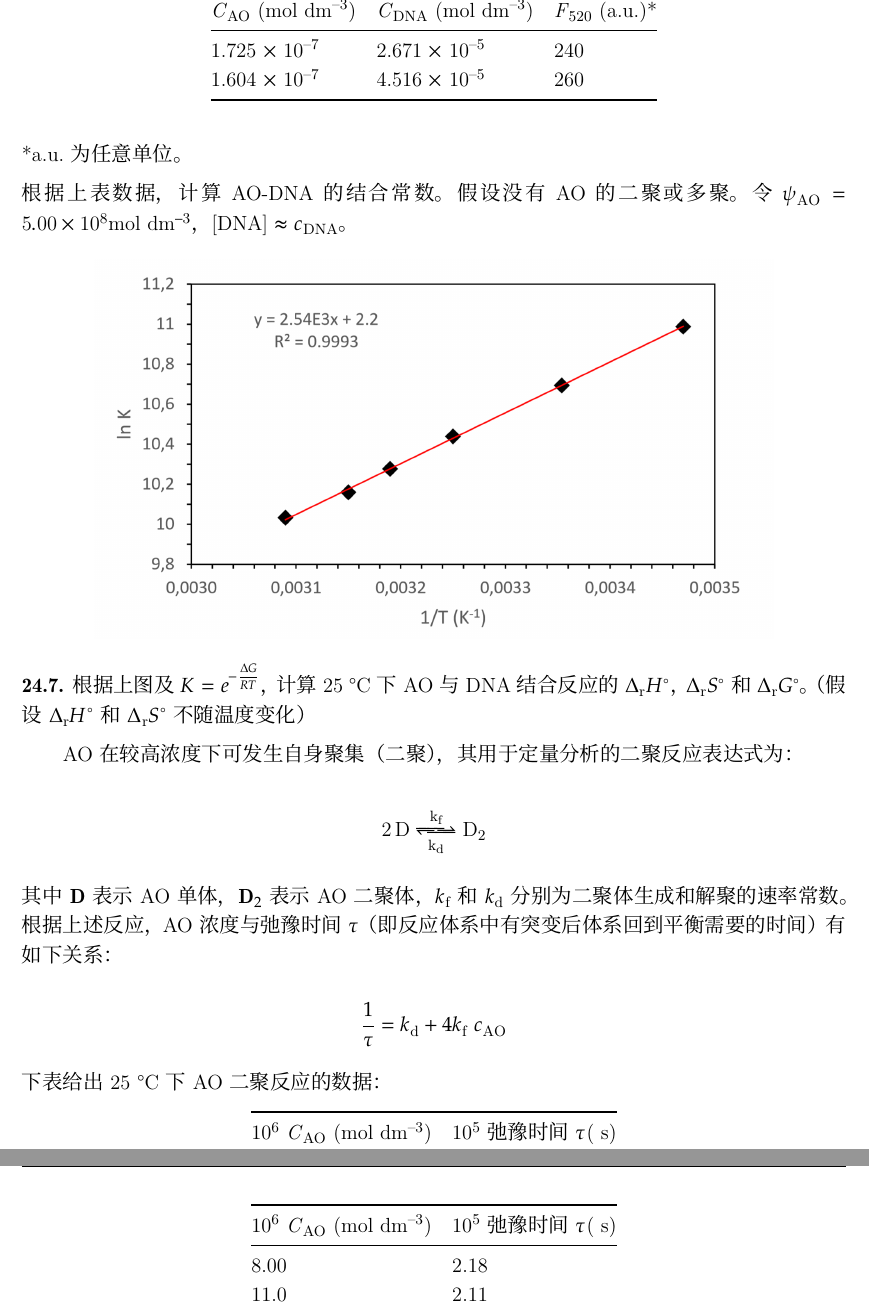
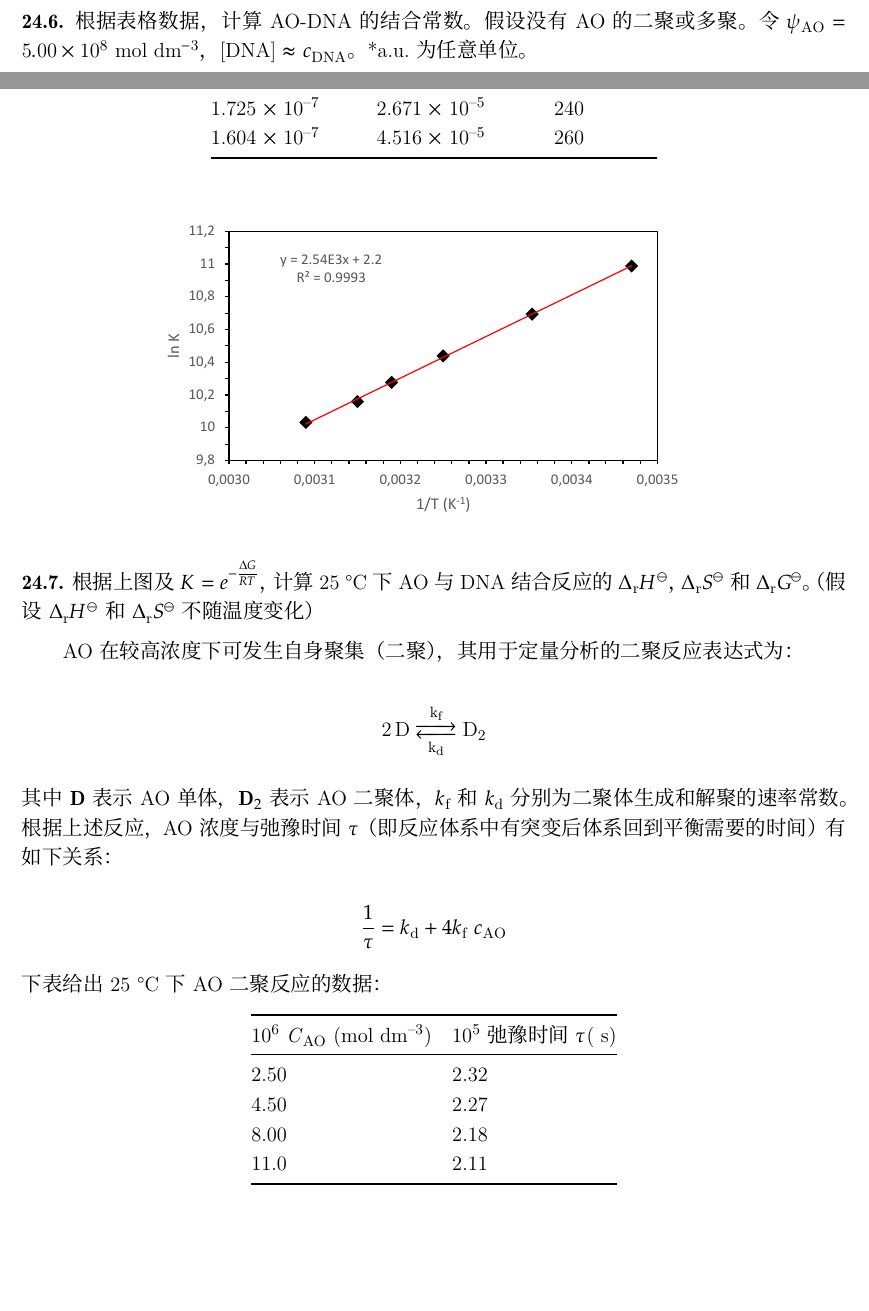
Before and after one commit to chemharuka/IChO-CN, a LaTeX document (52nd/icho_2020_cn.tex, which reads 52nd/t24.tex): two parts of pages 71 and 72 of 75 before the commit and two parts of pages 70 and 71 of 75 after it, joined at a grey line, cut at the place of the change, the shorter picture padded with empty space. Compiled offline with XeLaTeX; a missing font is replaced by an installed copy or a similar font.

Commit message:
t24 update

```diff
--- a/52nd/t24.tex
+++ b/52nd/t24.tex
@@ -38,4 +38,7 @@ AO与DNA结合反应的平衡常数（忽略AO自身的二聚和多聚）可通
 
+\noindent\textbf{24.6.} 根据表格数据，计算AO-DNA的结合常数。假设没有AO的二聚或多聚。令$\psi_{\mathrm{AO}} = \mathrm{5.00 \times 10^8\ mol\ dm^{-3}}$，[DNA] \(\approx\) $c_{\mathrm{DNA}}$。*a.u.为任意单位。
+
+\newpage
 \begin{longtable}[]{@{}lll@{}}
     \toprule
     \emph{C}\textsubscript{AO} (mol dm\textsuperscript{--3}) &
@@ -55,26 +58,22 @@ AO与DNA结合反应的平衡常数（忽略AO自身的二聚和多聚）可通
     260\tabularnewline
     \bottomrule
 \end{longtable}
-\noindent *a.u.为任意单位。
-
-\noindent 根据上表数据，计算AO-DNA的结合常数。假设没有AO的二聚或多聚。令$\psi_\mathrm{AO} = \mathrm{5.00 \times 10^8 mol\ dm^{–3}}$，[DNA] \(\approx\) $c_\mathrm{DNA}$。
 
 \begin{figure}[h]
 	\centering
-	\includegraphics[width=14cm]{./pic/t24-1.png}
-	% \caption*{从NaCl开始制备一些钠化合物。}
+	\includegraphics[width=12cm]{./pic/t24-1.pdf}
 \end{figure}
 
 \noindent\textbf{24.7.}
-根据上图及 $K=e^{-\frac{\Delta  G}{RT}}$，计算25 °C下AO与DNA结合反应的$\Delta\mathrm{  _r}H^\circ$，$\Delta \mathrm{  _r}S^\circ$和$\Delta \mathrm{  _r}G^\circ$。（假设$\Delta \mathrm{  _r}H^\circ$和$\Delta \mathrm{  _r}S^\circ$不随温度变化）
+根据上图及 $K=e^{-\frac{\Delta  G}{RT}}$，计算25 °C下AO与DNA结合反应的$\Delta\mathrm{  _r}H^\ominus$，$\Delta \mathrm{_r}S^\ominus$和$\Delta \mathrm{  _r}G^\ominus$。（假设$\Delta \mathrm{  _r}H^\ominus$和$\Delta \mathrm{  _r}S^\ominus$不随温度变化）
 
 AO在较高浓度下可发生自身聚集（二聚），其用于定量分析的二聚反应表达式为：
 
-\[\ce{2D <=>[{k_\mathrm{f}}][{k_\mathrm{d}}] D_2 }\]
+\[\ce{2D <-->[{k_{\mathrm f}}][{k_{\mathrm d}}] D_2 }\]
 
-\noindent 其中\textbf{D}表示AO单体，\textbf{D}\(_2\)表示AO二聚体，$k_\mathrm{f}$和$k_\mathrm{d}$分别为二聚体生成和解聚的速率常数。根据上述反应，AO浓度与弛豫时间$\tau$（即反应体系中有突变后体系回到平衡需要的时间）有如下关系：
+\noindent 其中\textbf{D}表示AO单体，\textbf{D}\(_2\)表示AO二聚体，$k_{\mathrm f}$和$k_{\mathrm d}$分别为二聚体生成和解聚的速率常数。根据上述反应，AO浓度与弛豫时间$\tau$（即反应体系中有突变后体系回到平衡需要的时间）有如下关系：
 
-\[\frac{1}{\tau} = k_\mathrm{d} + 4k_\mathrm{f}\ c_\mathrm{AO}\]
+\[\frac{1}{\tau} = k_{\mathrm d} + 4k_{\mathrm f}\ c_{\mathrm{AO}}\]
 
 \noindent 下表给出25 °C下AO二聚反应的数据：
 
```
Also changed, not shown: 52nd/icho_2020_cn.tex (+0 -1 lines), 52nd/t12.tex (+1 -2 lines), 52nd/pic/t24-1.pdf (added), 52nd/pic/t24-1.png (deleted), 52nd/pic/t24-2.png, 52nd/t24.tex (21 more changed lines).
